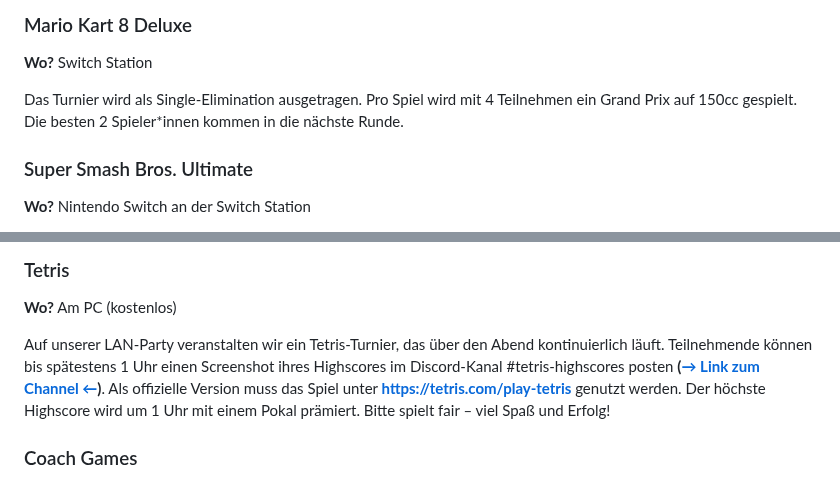
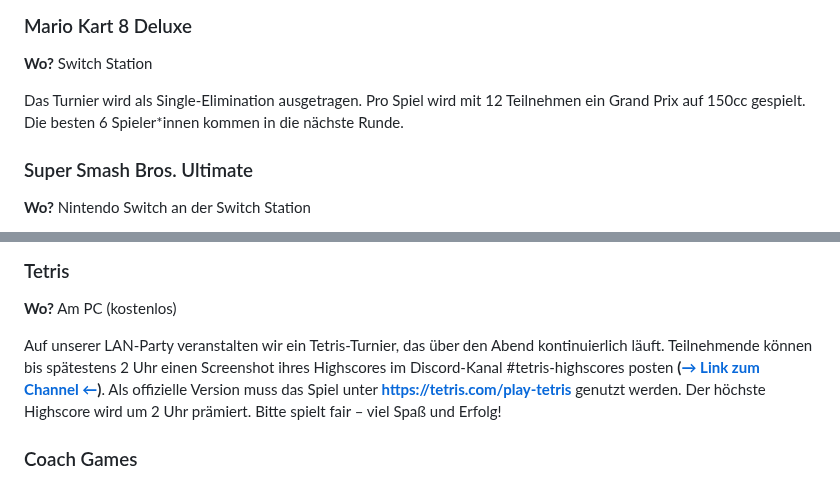
Before and after one commit to HAW-Hamburg-LAN-Party/haw-hamburg-lan-party.github.io, a Markdown page: src/content/wiki.md, 2 parts joined by grey strips. Rendered like a GitHub page.

Commit message:
[content] Update wiki tetris & rocket league

```diff
--- a/src/content/wiki.md
+++ b/src/content/wiki.md
@@ -119,7 +119,7 @@ Es wird eine Art Triathlon mit verschiedenen Spielen geben. Die genauen Spiele w
 **Wo?** Switch Station
 <br>
 
-Das Turnier wird als Single-Elimination ausgetragen. Pro Spiel wird mit 4 Teilnehmen ein Grand Prix auf 150cc gespielt. Die besten 2 Spieler\*innen kommen in die nächste Runde.
+Das Turnier wird als Single-Elimination ausgetragen. Pro Spiel wird mit 12 Teilnehmen ein Grand Prix auf 150cc gespielt. Die besten 6 Spieler\*innen kommen in die nächste Runde.
 
 </div>
 </div>
@@ -158,7 +158,7 @@ Unser Rocket League-Turnier ⚽️🚗 wird im spannenden 2v2 KO-System ausgetra
 **Wo?** Am PC (kostenlos)
 <br>
 
-Auf unserer LAN-Party veranstalten wir ein Tetris-Turnier, das über den Abend kontinuierlich läuft. Teilnehmende können bis spätestens 1 Uhr einen Screenshot ihres Highscores im Discord-Kanal #tetris-highscores posten **([→ Link zum Channel ←](https://discord.com/channels/1308769748602978374/1310650109679112273))**. Als offizielle Version muss das Spiel unter **[https://tetris.com/play-tetris](https://tetris.com/play-tetris)** genutzt werden. Der höchste Highscore wird um 1 Uhr mit einem Pokal prämiert. Bitte spielt fair – viel Spaß und Erfolg!
+Auf unserer LAN-Party veranstalten wir ein Tetris-Turnier, das über den Abend kontinuierlich läuft. Teilnehmende können bis spätestens 2 Uhr einen Screenshot ihres Highscores im Discord-Kanal #tetris-highscores posten **([→ Link zum Channel ←](https://discord.com/channels/1308769748602978374/1310650109679112273))**. Als offizielle Version muss das Spiel unter **[https://tetris.com/play-tetris](https://tetris.com/play-tetris)** genutzt werden. Der höchste Highscore wird um 2 Uhr prämiert. Bitte spielt fair – viel Spaß und Erfolg!
 
 ### Coach Games
 
```
